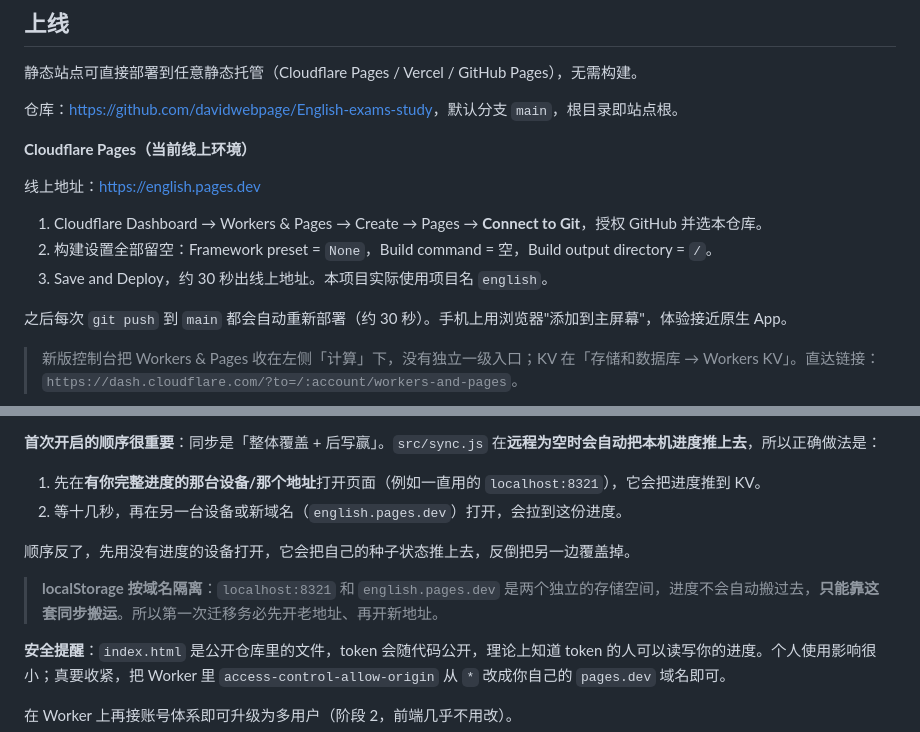
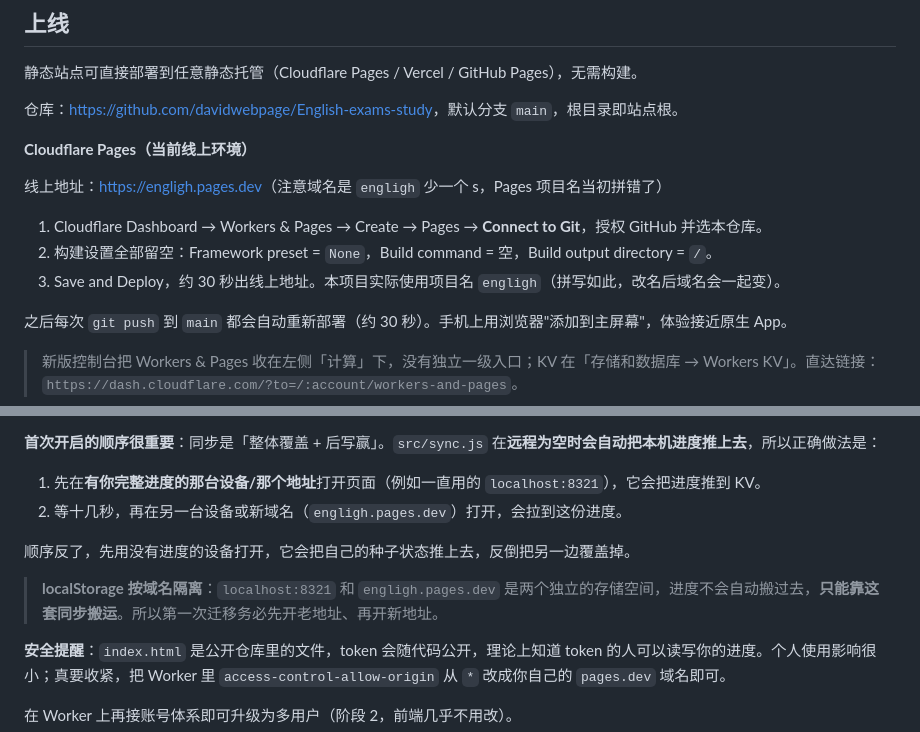
Before and after one commit to davidwebpage/English-exams-study, a Markdown page: README.md, 2 parts joined by grey strips. Drawn GitHub-style.

Commit message:
docs: 修正线上地址为 engligh.pages.dev（Pages 项目名拼写如此）

```diff
--- a/README.md
+++ b/README.md
@@ -53,11 +53,11 @@ python scripts/generate_audio_edge_tts.py --limit 50 # 先试 50 个
 
 **Cloudflare Pages（当前线上环境）**
 
-线上地址：<https://english.pages.dev>
+线上地址：<https://engligh.pages.dev>（注意域名是 `engligh` 少一个 s，Pages 项目名当初拼错了）
 
 1. Cloudflare Dashboard → Workers & Pages → Create → Pages → **Connect to Git**，授权 GitHub 并选本仓库。
 2. 构建设置全部留空：Framework preset = `None`，Build command = 空，Build output directory = `/`。
-3. Save and Deploy，约 30 秒出线上地址。本项目实际使用项目名 `english`。
+3. Save and Deploy，约 30 秒出线上地址。本项目实际使用项目名 `engligh`（拼写如此，改名后域名会一起变）。
 
 之后每次 `git push` 到 `main` 都会自动重新部署（约 30 秒）。手机上用浏览器"添加到主屏幕"，体验接近原生 App。
 
@@ -99,11 +99,11 @@ git push                     # 推上去，Cloudflare Pages 自动更新
 **首次开启的顺序很重要**：同步是「整体覆盖 + 后写赢」。`src/sync.js` 在**远程为空时会自动把本机进度推上去**，所以正确做法是：
 
 1. 先在**有你完整进度的那台设备/那个地址**打开页面（例如一直用的 `localhost:8321`），它会把进度推到 KV。
-2. 等十几秒，再在另一台设备或新域名（`english.pages.dev`）打开，会拉到这份进度。
+2. 等十几秒，再在另一台设备或新域名（`engligh.pages.dev`）打开，会拉到这份进度。
 
 顺序反了，先用没有进度的设备打开，它会把自己的种子状态推上去，反倒把另一边覆盖掉。
 
-> **localStorage 按域名隔离**：`localhost:8321` 和 `english.pages.dev` 是两个独立的存储空间，进度不会自动搬过去，**只能靠这套同步搬运**。所以第一次迁移务必先开老地址、再开新地址。
+> **localStorage 按域名隔离**：`localhost:8321` 和 `engligh.pages.dev` 是两个独立的存储空间，进度不会自动搬过去，**只能靠这套同步搬运**。所以第一次迁移务必先开老地址、再开新地址。
 
 **安全提醒**：`index.html` 是公开仓库里的文件，token 会随代码公开，理论上知道 token 的人可以读写你的进度。个人使用影响很小；真要收紧，把 Worker 里 `access-control-allow-origin` 从 `*` 改成你自己的 `pages.dev` 域名即可。
 
```
